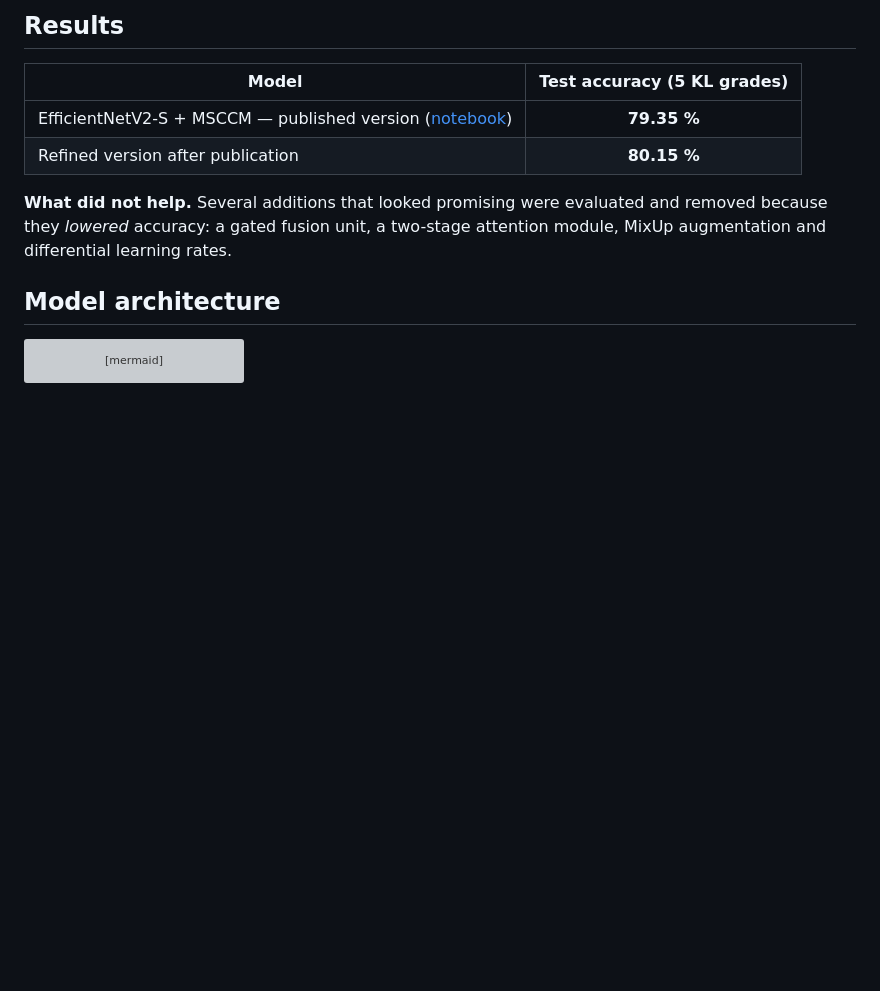
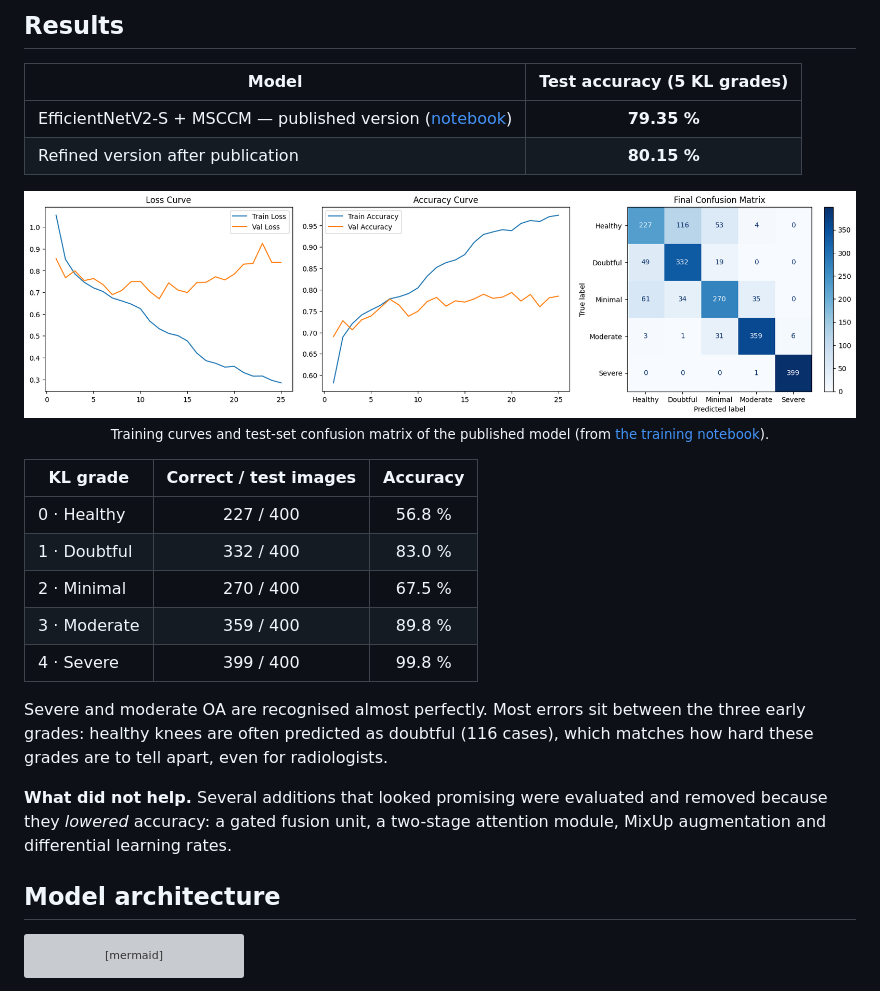
Before and after one commit to ChatushRaj/OA_Detection, a Markdown page: README.md, the part around the change. GitHub-like rendering; pictures changed too: docs/images/training-results.png (added); blank space fills up the shorter version; grey boxes are pictures that could not be loaded.

Commit message:
Add training curves, confusion matrix and per-grade accuracy to README
Figures are taken from the outputs of the committed training notebook.

Co-Authored-By: Claude Opus 5.5 <noreply@anthropic.com>
Claude-Session: https://claude.ai/code/session_01SrEVaHUaUoFEGKvFPBYtDx

```diff
--- a/README.md
+++ b/README.md
@@ -45,6 +45,21 @@ This project tackles that with a pretrained **EfficientNetV2-S** backbone extend
 |---|:---:|
 | EfficientNetV2-S + MSCCM — published version ([notebook](training/effnetv2s_msccm.ipynb)) | **79.35 %** |
 | Refined version after publication | **80.15 %** |
+
+<p align="center">
+  <img src="docs/images/training-results.png" alt="Loss and accuracy curves over 25 epochs, and the confusion matrix on the 2,000-image test set" width="900">
+  <br><sub>Training curves and test-set confusion matrix of the published model (from <a href="training/effnetv2s_msccm.ipynb">the training notebook</a>).</sub>
+</p>
+
+| KL grade | Correct / test images | Accuracy |
+|---|:---:|:---:|
+| 0 · Healthy | 227 / 400 | 56.8 % |
+| 1 · Doubtful | 332 / 400 | 83.0 % |
+| 2 · Minimal | 270 / 400 | 67.5 % |
+| 3 · Moderate | 359 / 400 | 89.8 % |
+| 4 · Severe | 399 / 400 | 99.8 % |
+
+Severe and moderate OA are recognised almost perfectly. Most errors sit between the three early grades: healthy knees are often predicted as doubtful (116 cases), which matches how hard these grades are to tell apart, even for radiologists.
 
 **What did not help.** Several additions that looked promising were evaluated and removed because they *lowered* accuracy: a gated fusion unit, a two-stage attention module, MixUp augmentation and differential learning rates.
 
```
